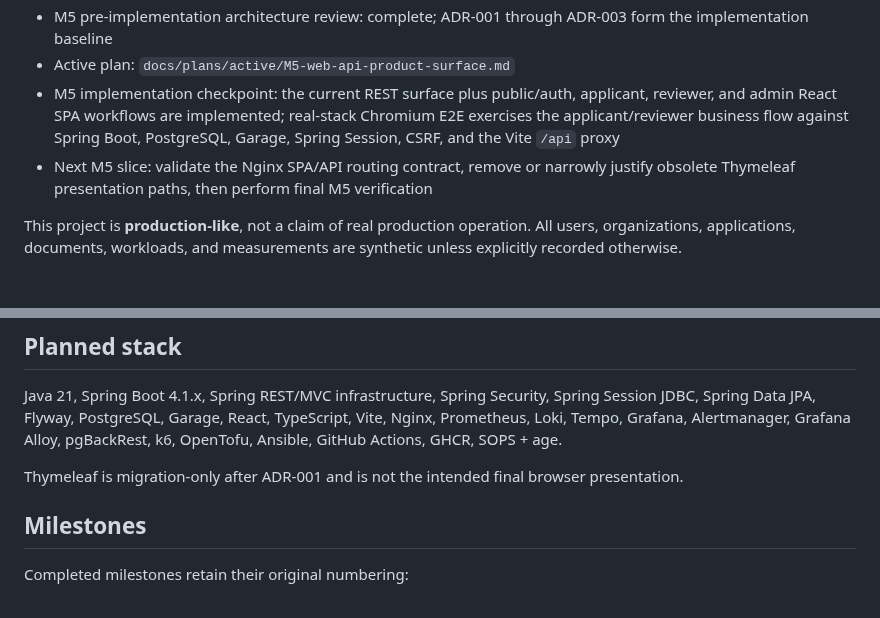
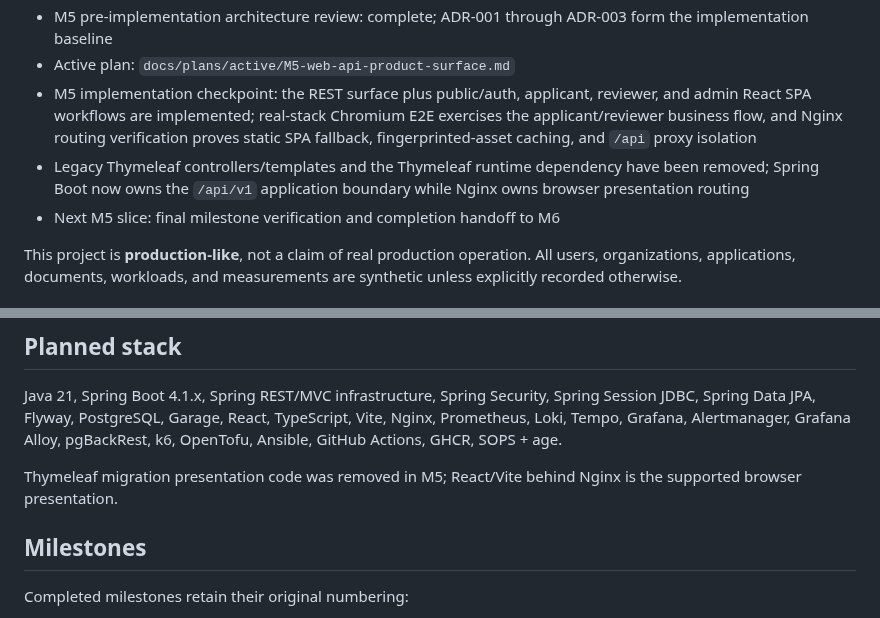
Before and after one commit to siamese-lang/application-review-platform, a Markdown page: README.md, 2 parts joined by grey strips. Drawn GitHub-style.

Commit message:
docs: refresh M5 presentation checkpoint

```diff
--- a/README.md
+++ b/README.md
@@ -21,8 +21,9 @@
 - Current implementation milestone: M5 Web/API & Product Surface
 - M5 pre-implementation architecture review: complete; ADR-001 through ADR-003 form the implementation baseline
 - Active plan: `docs/plans/active/M5-web-api-product-surface.md`
-- M5 implementation checkpoint: the current REST surface plus public/auth, applicant, reviewer, and admin React SPA workflows are implemented; real-stack Chromium E2E exercises the applicant/reviewer business flow against Spring Boot, PostgreSQL, Garage, Spring Session, CSRF, and the Vite `/api` proxy
-- Next M5 slice: validate the Nginx SPA/API routing contract, remove or narrowly justify obsolete Thymeleaf presentation paths, then perform final M5 verification
+- M5 implementation checkpoint: the REST surface plus public/auth, applicant, reviewer, and admin React SPA workflows are implemented; real-stack Chromium E2E exercises the applicant/reviewer business flow, and Nginx routing verification proves static SPA fallback, fingerprinted-asset caching, and `/api` proxy isolation
+- Legacy Thymeleaf controllers/templates and the Thymeleaf runtime dependency have been removed; Spring Boot now owns the `/api/v1` application boundary while Nginx owns browser presentation routing
+- Next M5 slice: final milestone verification and completion handoff to M6
 
 This project is **production-like**, not a claim of real production operation. All users, organizations, applications, documents, workloads, and measurements are synthetic unless explicitly recorded otherwise.
 
@@ -88,7 +89,7 @@ Read `AGENTS.md` first. `docs/PROJECT_EXECUTION.md` defines the durable project
 
 Java 21, Spring Boot 4.1.x, Spring REST/MVC infrastructure, Spring Security, Spring Session JDBC, Spring Data JPA, Flyway, PostgreSQL, Garage, React, TypeScript, Vite, Nginx, Prometheus, Loki, Tempo, Grafana, Alertmanager, Grafana Alloy, pgBackRest, k6, OpenTofu, Ansible, GitHub Actions, GHCR, SOPS + age.
 
-Thymeleaf is migration-only after ADR-001 and is not the intended final browser presentation.
+Thymeleaf migration presentation code was removed in M5; React/Vite behind Nginx is the supported browser presentation.
 
 ## Milestones
 
```
